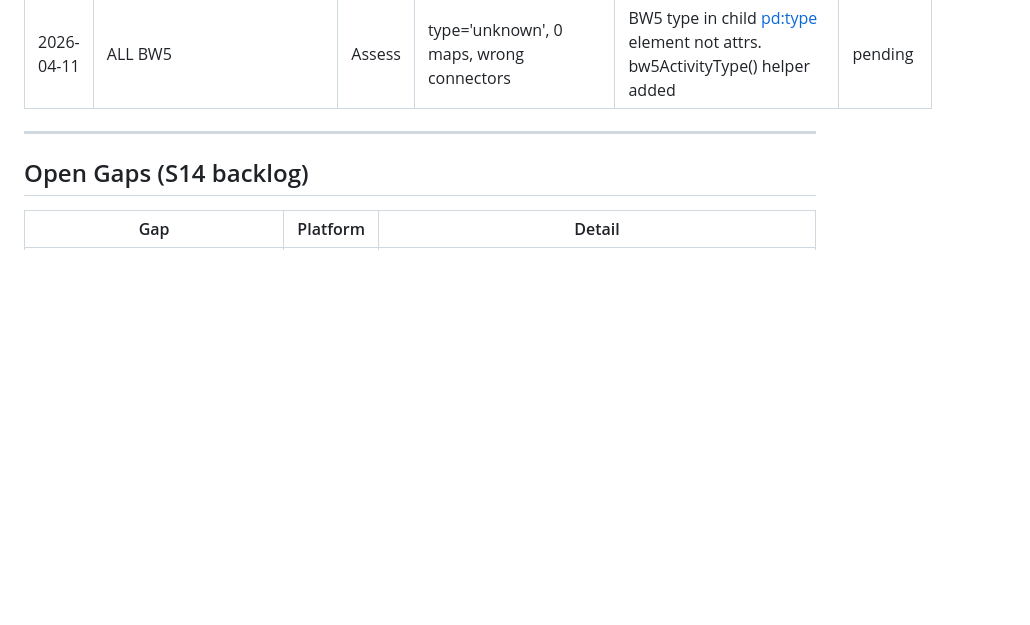
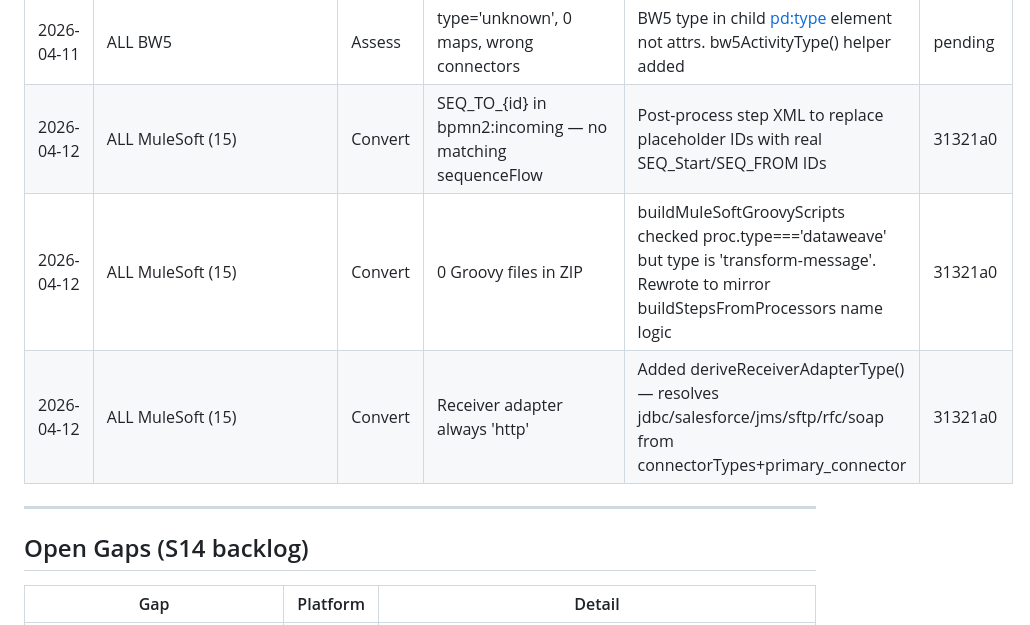
Before and after one commit to sriman2709/IntegrationSuiteMigration, a Markdown page: docs/TESTING_REPORT.md, the part around one of its changes. Drawn GitHub-style; blank space fills up the shorter version.

```diff
--- a/docs/TESTING_REPORT.md
+++ b/docs/TESTING_REPORT.md
@@ -71,6 +71,9 @@
 | 2026-04-11 | CSV_To_MongoDB | Assess | MongoDB not flagged | mongodb:ops stripped to find-documents etc. MONGO_OPS set added | 1204945 |
 | 2026-04-11 | Salesforce_To_MySQL_Batch | Assess | 2 steps only | batch:job→'job', batch:step not walked. Fixed doc+walk | 1204945 |
 | 2026-04-11 | ALL BW5 | Assess | type='unknown', 0 maps, wrong connectors | BW5 type in child <pd:type> element not attrs. bw5ActivityType() helper added | pending |
+| 2026-04-12 | ALL MuleSoft (15) | Convert | SEQ_TO_{id} in bpmn2:incoming — no matching sequenceFlow | Post-process step XML to replace placeholder IDs with real SEQ_Start/SEQ_FROM IDs | 31321a0 |
+| 2026-04-12 | ALL MuleSoft (15) | Convert | 0 Groovy files in ZIP | buildMuleSoftGroovyScripts checked proc.type==='dataweave' but type is 'transform-message'. Rewrote to mirror buildStepsFromProcessors name logic | 31321a0 |
+| 2026-04-12 | ALL MuleSoft (15) | Convert | Receiver adapter always 'http' | Added deriveReceiverAdapterType() — resolves jdbc/salesforce/jms/sftp/rfc/soap from connectorTypes+primary_connector | 31321a0 |
 
 ---
 
```
Also changed, not shown: other parts of docs/TESTING_REPORT.md (+15 -15 lines), docs/SESSION_CONTEXT.md (+22 -11 lines).
